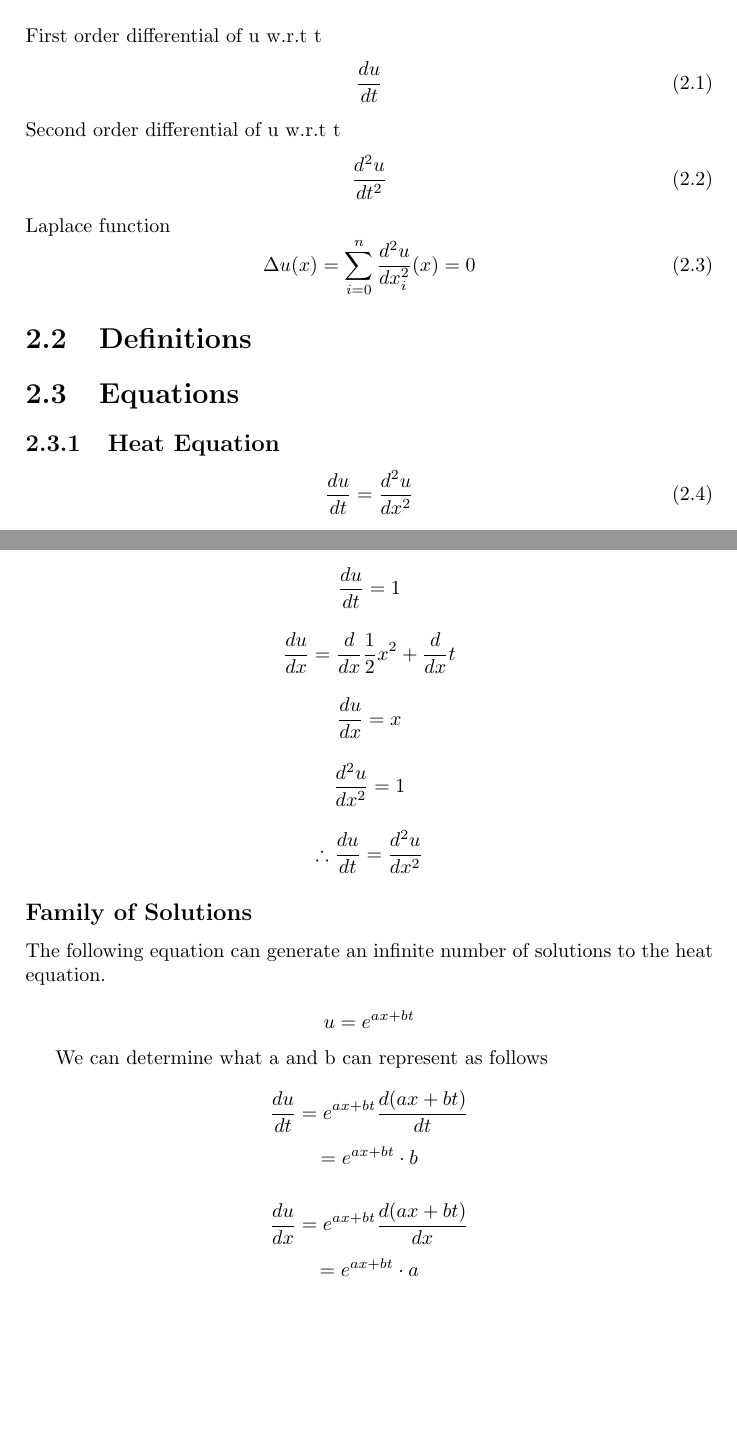
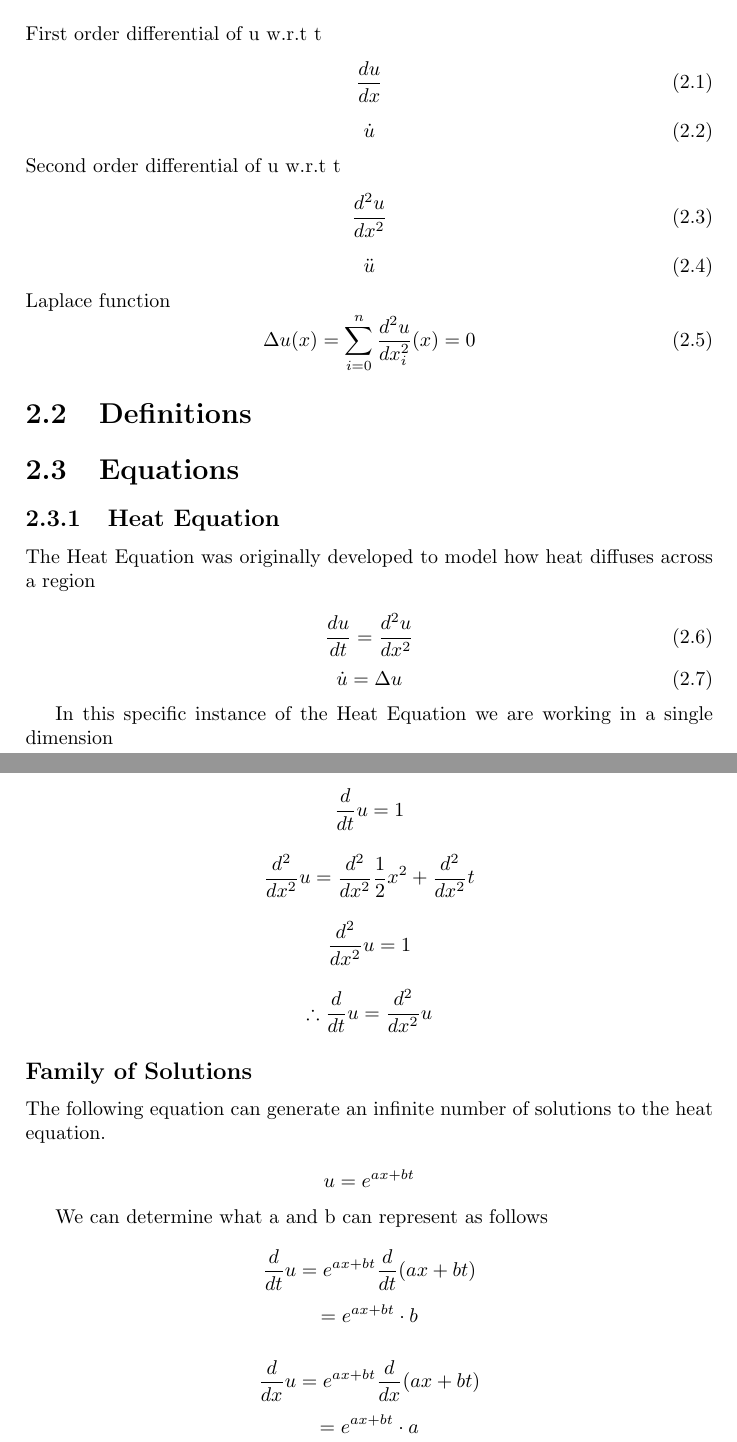
Before and after one commit to samuelshiels/Mathematics, a LaTeX thesis (Partial Differential Equations/pdes.tex): two parts of pages 4 and 5 of 6, joined at a grey line, cut so that both start at the same text, the shorter picture padded with empty space. Compiled offline with pdfLaTeX.

Commit message:
Cleaned up differential equations

```diff
--- a/Partial Differential Equations/pdes.tex
+++ b/Partial Differential Equations/pdes.tex
@@ -23,11 +23,17 @@ https://www.youtube.com/watch?v=atvw5iseoGQ\&list=PLF6061160B55B0203\&index=3
 \section{Notation}
 First order differential of u w.r.t t
 \begin{equation}
-	\frac{du}{dt}
+	\frac{du}{dx}
+\end{equation}
+\begin{equation}
+	\dot u
 \end{equation}
 Second order differential of u w.r.t t
 \begin{equation}
-	\frac{d^2u}{dt^2}
+	\frac{d^2u}{dx^2}
+\end{equation}
+\begin{equation}
+	\ddot u
 \end{equation}
 Laplace function
 \begin{equation}
@@ -40,9 +46,16 @@ Laplace function
 
 \subsection{Heat Equation}
 
+The Heat Equation was originally developed to model how heat diffuses across a region
+
 \begin{equation}
 	\frac{du}{dt} = \frac{d^2u}{dx^2}
 \end{equation}
+\begin{equation}
+	\dot u = \Delta u
+\end{equation}
+
+In this specific instance of the Heat Equation we are working in a single dimension
 
 \subsection*{Example}
 
@@ -56,15 +69,11 @@ Check
 
-\[ \frac{du}{dt} = 1\]
+\[ \frac{d}{dt} u = 1\]
 
-\[ \frac{du}{dx} = \frac{d}{dx}\frac{1}{2}x^2 + \frac{d}{dx} t\]
+\[ \frac{d^2}{dx^2} u = \frac{d^2}{dx^2}\frac{1}{2}x^2 + \frac{d^2}{dx^2} t\]
 
-\[ \frac{du}{dx} = x \]
+\[ \frac{d^2}{dx^2} u = 1\]
 
-\[ \frac{d^2u}{dx^2} = 1 \]
-
-
-
-\[\therefore \frac{du}{dt} = \frac{d^2u}{dx^2} \]
+\[\therefore \frac{d}{dt} u = \frac{d^2}{dx^2} u \]
 \subsection*{Family of Solutions}
 
 The following equation can generate an infinite number of solutions to the heat equation.
@@ -73,12 +82,12 @@ The following equation can generate an infinite number of solutions to the heat
 
 We can determine what a and b can represent as follows
 
-\[ \frac{du}{dt} = e ^{ax + bt} \frac{d(ax+bt)}{dt}\]
+\[ \frac{d}{dt} u = e ^{ax + bt} \frac{d}{dt} (ax+bt)\]
 \[ = e^{ax + bt}\cdot b\]
 
-\[ \frac{du}{dx} = e ^{ax + bt}\frac{d(ax+bt)}{dx}\]
+\[ \frac{d}{dx} u = e ^{ax + bt}\frac{d}{dx} (ax+bt)\]
 \[ = e^{ax + bt}\cdot a\]
-\[ \frac{d^2u}{dx^2}=e^{ax + bt}\cdot a^2\]
+\[ \frac{d^2}{dx^2} u=e^{ax + bt}\cdot a^2\]
 
 \[ e^{ax + bt}\cdot b=e^{ax + bt}\cdot a^2\]
 \[ \therefore b=a^2\]
```
Also changed, not shown: Differential Equation/DifferentialEquations.tex (+15 -4 lines), Differential Equation/DifferentialEquations.pdf, Partial Differential Equations/pdes.pdf, Set Theory/SetTheory.pdf, Partial Differential Equations/pdes.tex (2 more changed lines), 7 other files.
